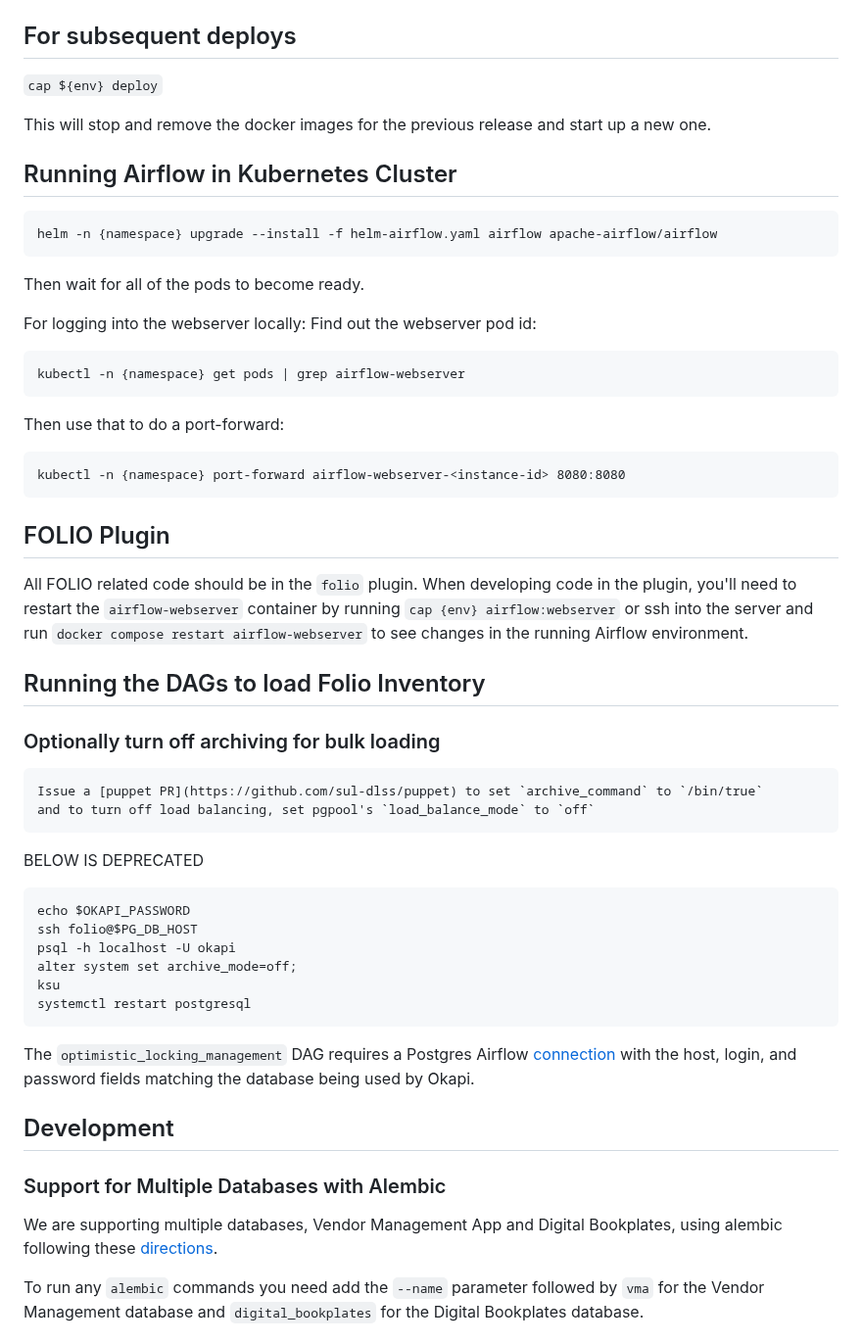
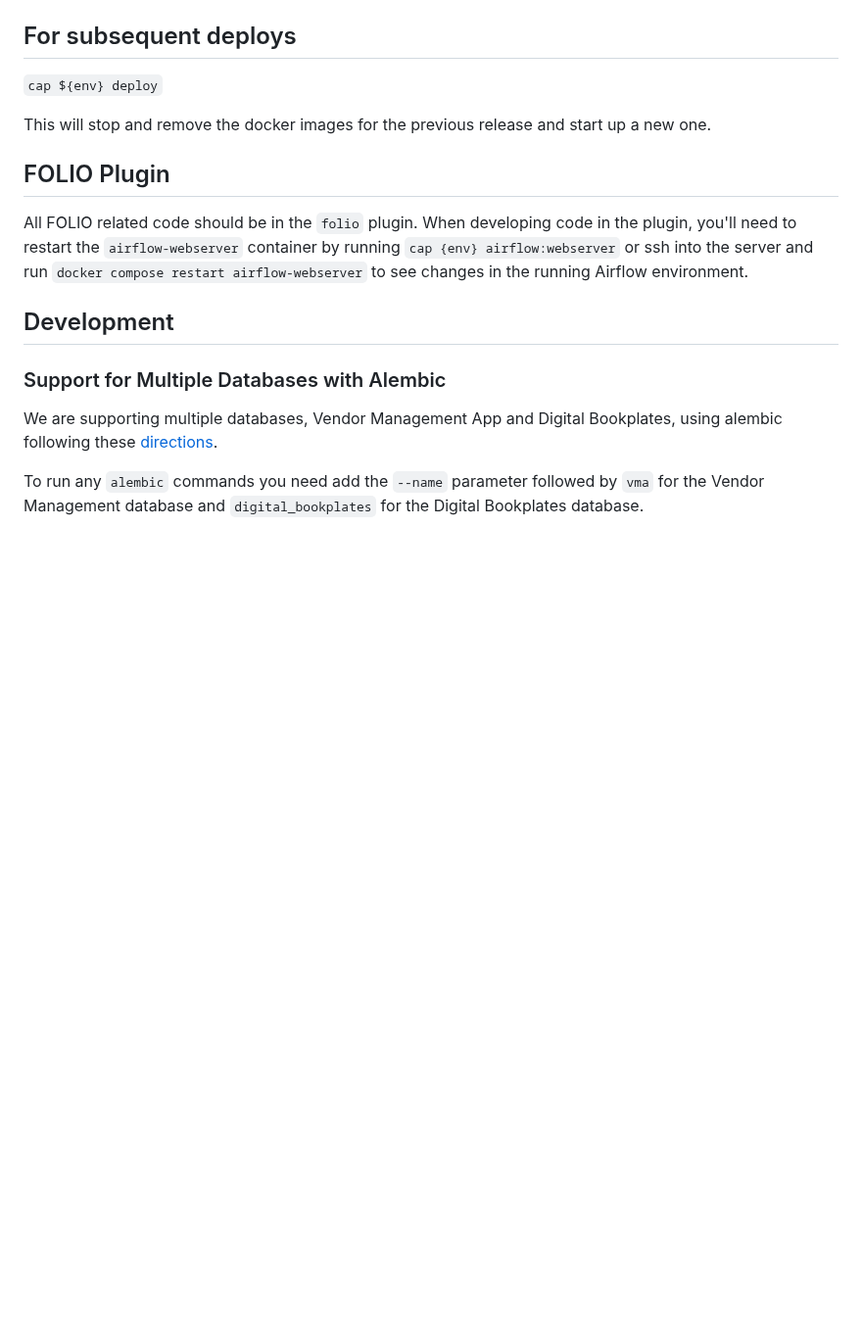
Before and after one commit to sul-dlss/libsys-airflow, a Markdown page: README.md, the part around one of its changes. Shown at 98% size. Rendered like a GitHub page; blank space fills up the shorter version.

Commit message:
Cleanup readme

````diff
--- a/README.md
+++ b/README.md
@@ -117,50 +116,12 @@ set :alembic_dbs, ['vma', 'digital_bookplates', 'new_database', 'another_new_db'
 
 This will stop and remove the docker images for the previous release and start up a new one.
 
-## Running Airflow in Kubernetes Cluster
-```
-helm -n {namespace} upgrade --install -f helm-airflow.yaml airflow apache-airflow/airflow
-```
-Then wait for all of the pods to become ready.
-
-For logging into the webserver locally:
-Find out the webserver pod id:
-```
-kubectl -n {namespace} get pods | grep airflow-webserver
-```
-
-Then use that to do a port-forward:
-```
-kubectl -n {namespace} port-forward airflow-webserver-<instance-id> 8080:8080
-```
-
 ## FOLIO Plugin
 
 All FOLIO related code should be in the `folio` plugin. When developing
 code in the plugin, you'll need to restart the `airflow-webserver` container
 by running `cap {env} airflow:webserver` or ssh into the server and run `docker compose restart airflow-webserver`
 to see changes in the running Airflow environment.
-
-## Running the DAGs to load Folio Inventory
-
-### Optionally turn off archiving for bulk loading
-```
-Issue a [puppet PR](https://github.com/sul-dlss/puppet) to set `archive_command` to `/bin/true`
-and to turn off load balancing, set pgpool's `load_balance_mode` to `off`
-```
-BELOW IS DEPRECATED
-```
-echo $OKAPI_PASSWORD
-ssh folio@$PG_DB_HOST
-psql -h localhost -U okapi
-alter system set archive_mode=off;
-ksu
-systemctl restart postgresql
-```
-
-The `optimistic_locking_management` DAG requires a Postgres Airflow
-[connection](https://airflow.apache.org/docs/apache-airflow/stable/concepts/connections.html) with the host, login, and password fields matching the
-database being used by Okapi.
 
 ## Development
 
````
Also changed, not shown: other parts of README.md (+0 -1 lines).
